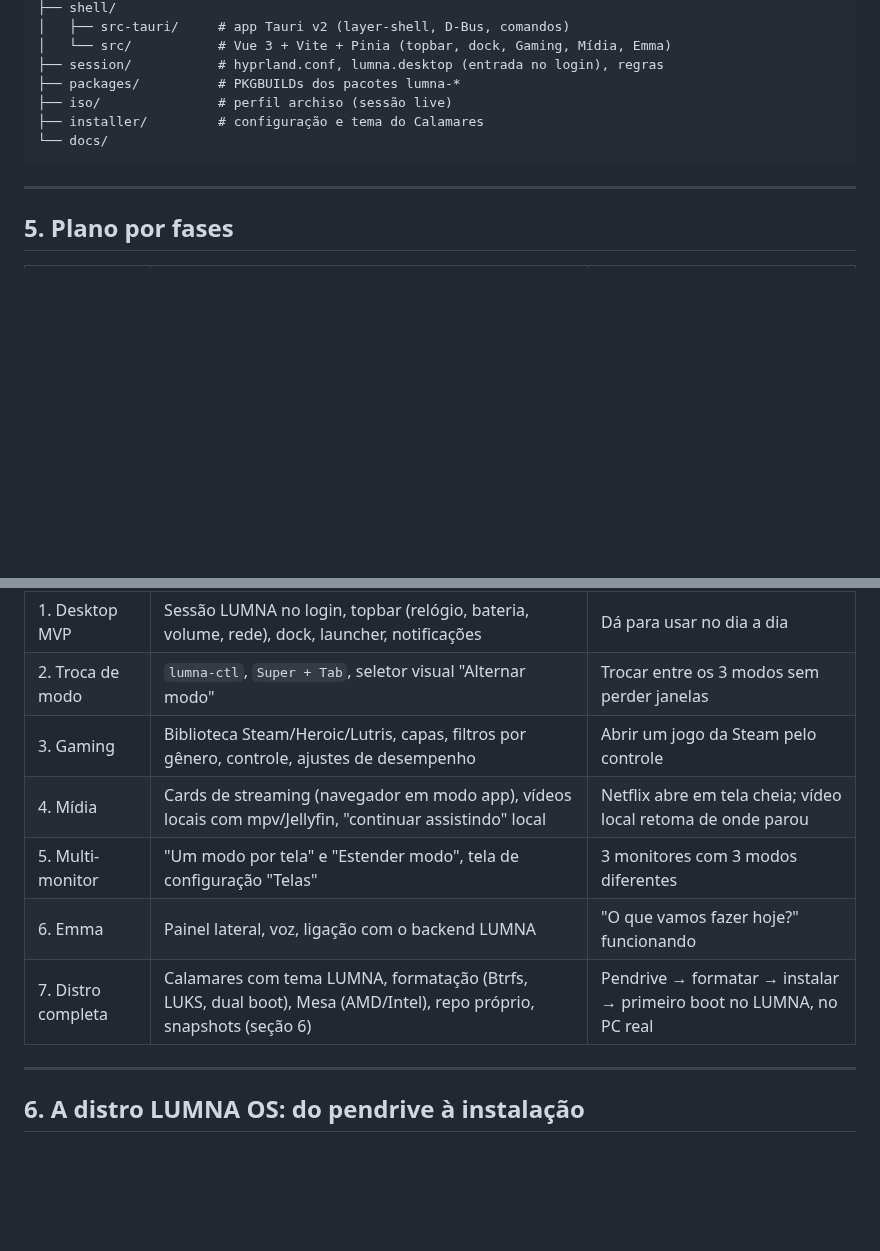
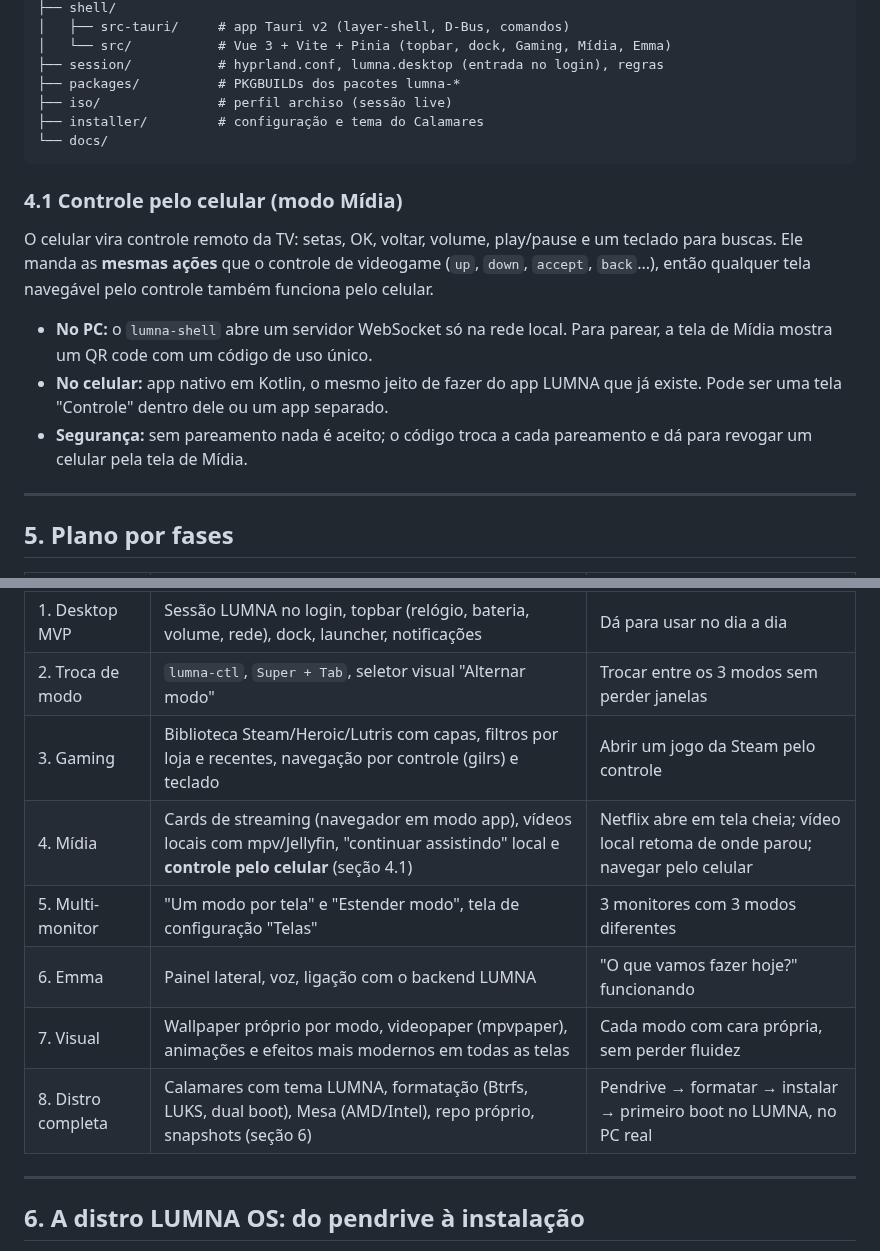
Before and after one commit to dekilled/LUMNA_OS, a Markdown page: docs/VIABILIDADE.md, 2 parts joined by grey strips. Rendered like a GitHub page; blank space fills up the shorter version.

````diff
--- a/docs/VIABILIDADE.md
+++ b/docs/VIABILIDADE.md
@@ -179,6 +179,19 @@ LUMNA_OS/
 └── docs/
 ```
 
+### 4.1 Controle pelo celular (modo Mídia)
+
+O celular vira controle remoto da TV: setas, OK, voltar, volume, play/pause e um teclado para
+buscas. Ele manda as **mesmas ações** que o controle de videogame (`up`, `down`, `accept`,
+`back`...), então qualquer tela navegável pelo controle também funciona pelo celular.
+
+- **No PC:** o `lumna-shell` abre um servidor WebSocket só na rede local. Para parear, a tela de
+  Mídia mostra um QR code com um código de uso único.
+- **No celular:** app nativo em Kotlin, o mesmo jeito de fazer do app LUMNA que já existe. Pode
+  ser uma tela "Controle" dentro dele ou um app separado.
+- **Segurança:** sem pareamento nada é aceito; o código troca a cada pareamento e dá para revogar
+  um celular pela tela de Mídia.
+
 ---
 
 ## 5. Plano por fases
@@ -189,11 +202,12 @@ LUMNA_OS/
 | **0.5 ISO mínimo** | Perfil archiso que dá boot na VM (UEFI) direto no Hyprland com a topbar do spike | Desde o começo, tudo é testado pelo mesmo caminho do pendrive |
 | 1. Desktop MVP | Sessão LUMNA no login, topbar (relógio, bateria, volume, rede), dock, launcher, notificações | Dá para usar no dia a dia |
 | 2. Troca de modo | `lumna-ctl`, `Super + Tab`, seletor visual "Alternar modo" | Trocar entre os 3 modos sem perder janelas |
-| 3. Gaming | Biblioteca Steam/Heroic/Lutris, capas, filtros por gênero, controle, ajustes de desempenho | Abrir um jogo da Steam pelo controle |
-| 4. Mídia | Cards de streaming (navegador em modo app), vídeos locais com mpv/Jellyfin, "continuar assistindo" local | Netflix abre em tela cheia; vídeo local retoma de onde parou |
+| 3. Gaming | Biblioteca Steam/Heroic/Lutris com capas, filtros por loja e recentes, navegação por controle (gilrs) e teclado | Abrir um jogo da Steam pelo controle |
+| 4. Mídia | Cards de streaming (navegador em modo app), vídeos locais com mpv/Jellyfin, "continuar assistindo" local e **controle pelo celular** (seção 4.1) | Netflix abre em tela cheia; vídeo local retoma de onde parou; navegar pelo celular |
 | 5. Multi-monitor | "Um modo por tela" e "Estender modo", tela de configuração "Telas" | 3 monitores com 3 modos diferentes |
 | 6. Emma | Painel lateral, voz, ligação com o backend LUMNA | "O que vamos fazer hoje?" funcionando |
-| 7. Distro completa | Calamares com tema LUMNA, formatação (Btrfs, LUKS, dual boot), Mesa (AMD/Intel), repo próprio, snapshots (seção 6) | Pendrive → formatar → instalar → primeiro boot no LUMNA, no PC real |
+| 7. Visual | Wallpaper próprio por modo, videopaper (mpvpaper), animações e efeitos mais modernos em todas as telas | Cada modo com cara própria, sem perder fluidez |
+| 8. Distro completa | Calamares com tema LUMNA, formatação (Btrfs, LUKS, dual boot), Mesa (AMD/Intel), repo próprio, snapshots (seção 6) | Pendrive → formatar → instalar → primeiro boot no LUMNA, no PC real |
 
 ---
 
````
Also changed, not shown: README.md (+21 -1 lines), docs/fase3-biblioteca.png (added), 14 other files.
